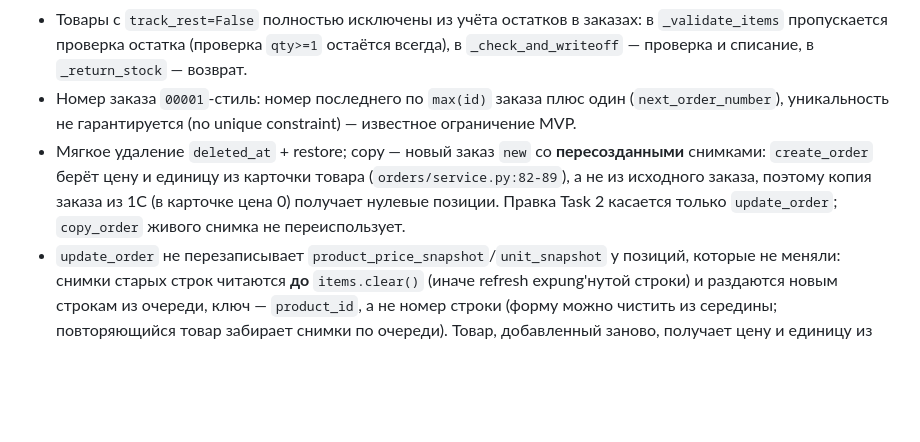
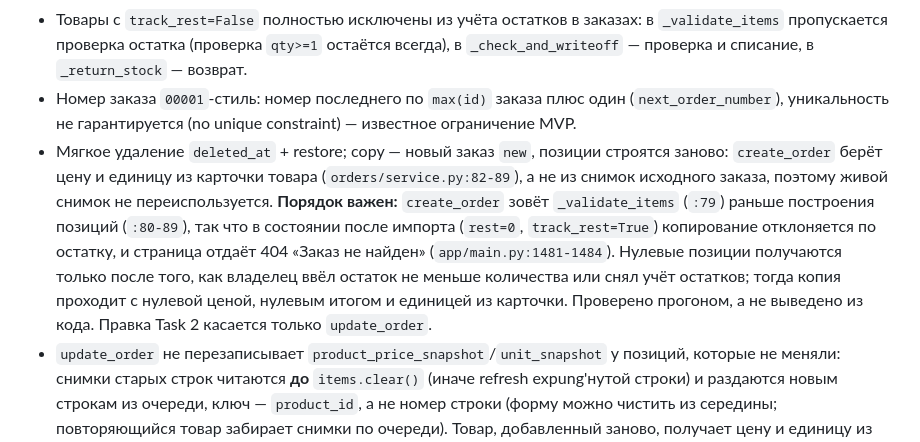
Before and after one commit to iceflux/smartsklad, a Markdown page: system_docs/ARCHITECTURE.md, the part around the change. GitHub-like rendering; blank space fills up the shorter version.

Commit message:
docs: state the precondition before the zero-price copy of a 1c order

```diff
--- a/system_docs/ARCHITECTURE.md
+++ b/system_docs/ARCHITECTURE.md
@@ -61,7 +61,7 @@
 - Проверка остатка при создании и редактировании (`_validate_items`) и при переводе в `done`; редактировать выполненный заказ нельзя (service + UI-редирект).
 - Товары с `track_rest=False` полностью исключены из учёта остатков в заказах: в `_validate_items` пропускается проверка остатка (проверка `qty>=1` остаётся всегда), в `_check_and_writeoff` — проверка и списание, в `_return_stock` — возврат.
 - Номер заказа `00001`-стиль: номер последнего по `max(id)` заказа плюс один (`next_order_number`), уникальность не гарантируется (no unique constraint) — известное ограничение MVP.
-- Мягкое удаление `deleted_at` + restore; copy — новый заказ `new` со **пересозданными** снимками: `create_order` берёт цену и единицу из карточки товара (`orders/service.py:82-89`), а не из исходного заказа, поэтому копия заказа из 1С (в карточке цена 0) получает нулевые позиции. Правка Task 2 касается только `update_order`; `copy_order` живого снимка не переиспользует.
+- Мягкое удаление `deleted_at` + restore; copy — новый заказ `new`, позиции строятся заново: `create_order` берёт цену и единицу из карточки товара (`orders/service.py:82-89`), а не из снимок исходного заказа, поэтому живой снимок не переиспользуется. **Порядок важен:** `create_order` зовёт `_validate_items` (`:79`) раньше построения позиций (`:80-89`), так что в состоянии после импорта (`rest=0`, `track_rest=True`) копирование отклоняется по остатку, и страница отдаёт 404 «Заказ не найден» (`app/main.py:1481-1484`). Нулевые позиции получаются только после того, как владелец ввёл остаток не меньше количества или снял учёт остатков; тогда копия проходит с нулевой ценой, нулевым итогом и единицей из карточки. Проверено прогоном, а не выведено из кода. Правка Task 2 касается только `update_order`.
 - `update_order` не перезаписывает `product_price_snapshot`/`unit_snapshot` у позиций, которые не меняли: снимки старых строк читаются **до** `items.clear()` (иначе refresh expung'нутой строки) и раздаются новым строкам из очереди, ключ — `product_id`, а не номер строки (форму можно чистить из середины; повторяющийся товар забирает снимки по очереди). Товар, добавленный заново, получает цену и единицу из карточки. Практическое следствие: правка цены в карточке не меняет цену уже существующей позиции, а у заказов из 1С (`price=0` в карточке) снимок сохраняет реальную цену продажи.
 - Тот же приём применён к клиенту: `update_order` трогает клиента только когда он **меняется** — `if customer_id is not None and customer_id != order.customer_id` (`orders/service.py:169`), то есть не-равенство, а равенство пропускает всё, включая проверку. Иначе форма редактирования была бы неотправляемой — текущий удалённый клиент показывается в списке с пометкой «— удалён» (см. ниже про опции формы), но `_get_customer` его отвергает, а page-роут отдаёт 404. Смена клиента на другого удалённого или на несуществующего по-прежнему отказ; `create_order` и `copy_order` правила не касаются — там удалённый клиент отказ всегда.
 - `service.py` (HTTP-agnostic, конфликты → `ValueError`): create/update/delete/restore/copy/change_status/list/get, `customer_order_stats` (orders_count/total_sum/avg_check среди не-cancelled, не удалённых).
```
Also changed, not shown: docs/user_guide.md (+1 -1 lines).
